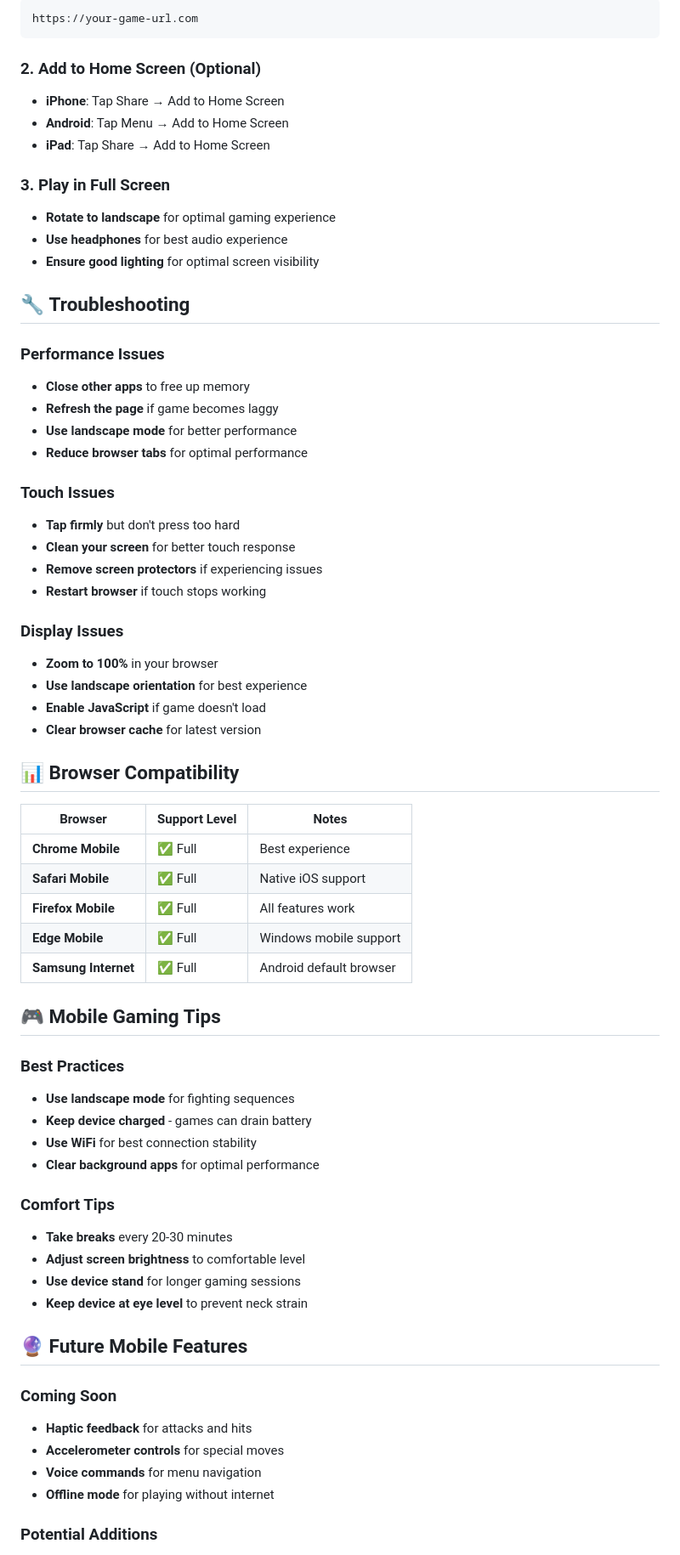
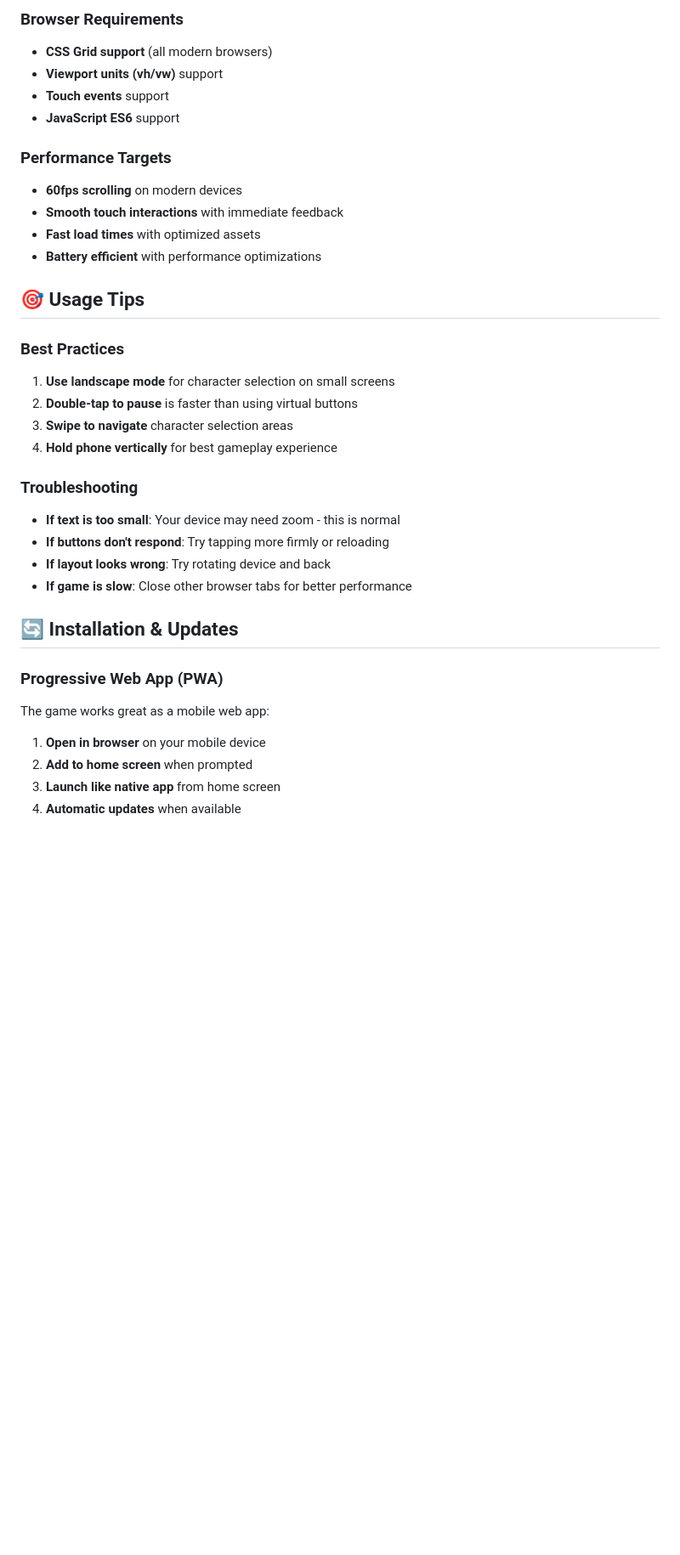
Before and after one commit to JackGormanBackstory/georgeGame, a Markdown page: GeorgeGame/MOBILE-GUIDE.md, the part around the change printed below. Shown: that part at 85% size. Drawn GitHub-style; blank space fills up the shorter version.

````diff
--- a/GeorgeGame/MOBILE-GUIDE.md
+++ b/GeorgeGame/MOBILE-GUIDE.md
@@ -111,77 +155,42 @@ Your game is now **fully mobile responsive** with comprehensive touch controls a
 
-```
-https://your-game-url.com
-```
+### **Browser Requirements**
 
-### **2. Add to Home Screen (Optional)**
+- **CSS Grid support** (all modern browsers)
+- **Viewport units (vh/vw)** support
+- **Touch events** support
+- **JavaScript ES6** support
 
-- **iPhone**: Tap Share → Add to Home Screen
-- **Android**: Tap Menu → Add to Home Screen
-- **iPad**: Tap Share → Add to Home Screen
+### **Performance Targets**
 
-### **3. Play in Full Screen**
+- **60fps scrolling** on modern devices
+- **Smooth touch interactions** with immediate feedback
+- **Fast load times** with optimized assets
+- **Battery efficient** with performance optimizations
 
-- **Rotate to landscape** for optimal gaming experience
-- **Use headphones** for best audio experience
-- **Ensure good lighting** for optimal screen visibility
-
-## 🔧 **Troubleshooting**
-
-### **Performance Issues**
-
-- **Close other apps** to free up memory
-- **Refresh the page** if game becomes laggy
-- **Use landscape mode** for better performance
-- **Reduce browser tabs** for optimal performance
-
-### **Touch Issues**
-
-- **Tap firmly** but don't press too hard
-- **Clean your screen** for better touch response
-- **Remove screen protectors** if experiencing issues
-- **Restart browser** if touch stops working
-
-### **Display Issues**
-
-- **Zoom to 100%** in your browser
-- **Use landscape orientation** for best experience
-- **Enable JavaScript** if game doesn't load
-- **Clear browser cache** for latest version
-
-## 📊 **Browser Compatibility**
-
-| Browser              | Support Level | Notes                   |
-| -------------------- | ------------- | ----------------------- |
-| **Chrome Mobile**    | ✅ Full       | Best experience         |
-| **Safari Mobile**    | ✅ Full       | Native iOS support      |
-| **Firefox Mobile**   | ✅ Full       | All features work       |
-| **Edge Mobile**      | ✅ Full       | Windows mobile support  |
-| **Samsung Internet** | ✅ Full       | Android default browser |
-
-## 🎮 **Mobile Gaming Tips**
+## 🎯 **Usage Tips**
 
 ### **Best Practices**
 
-- **Use landscape mode** for fighting sequences
-- **Keep device charged** - games can drain battery
-- **Use WiFi** for best connection stability
-- **Clear background apps** for optimal performance
+1. **Use landscape mode** for character selection on small screens
+2. **Double-tap to pause** is faster than using virtual buttons
+3. **Swipe to navigate** character selection areas
+4. **Hold phone vertically** for best gameplay experience
 
-### **Comfort Tips**
+### **Troubleshooting**
 
-- **Take breaks** every 20-30 minutes
-- **Adjust screen brightness** to comfortable level
-- **Use device stand** for longer gaming sessions
-- **Keep device at eye level** to prevent neck strain
+- **If text is too small**: Your device may need zoom - this is normal
+- **If buttons don't respond**: Try tapping more firmly or reloading
+- **If layout looks wrong**: Try rotating device and back
+- **If game is slow**: Close other browser tabs for better performance
 
-## 🔮 **Future Mobile Features**
+## 🔄 **Installation & Updates**
 
-### **Coming Soon**
+### **Progressive Web App (PWA)**
 
-- **Haptic feedback** for attacks and hits
-- **Accelerometer controls** for special moves
-- **Voice commands** for menu navigation
-- **Offline mode** for playing without internet
+The game works great as a mobile web app:
 
-### **Potential Additions**
+1. **Open in browser** on your mobile device
+2. **Add to home screen** when prompted
+3. **Launch like native app** from home screen
+4. **Automatic updates** when available
 
````
Also changed, not shown: other parts of GeorgeGame/MOBILE-GUIDE.md (+129 -100 lines).
